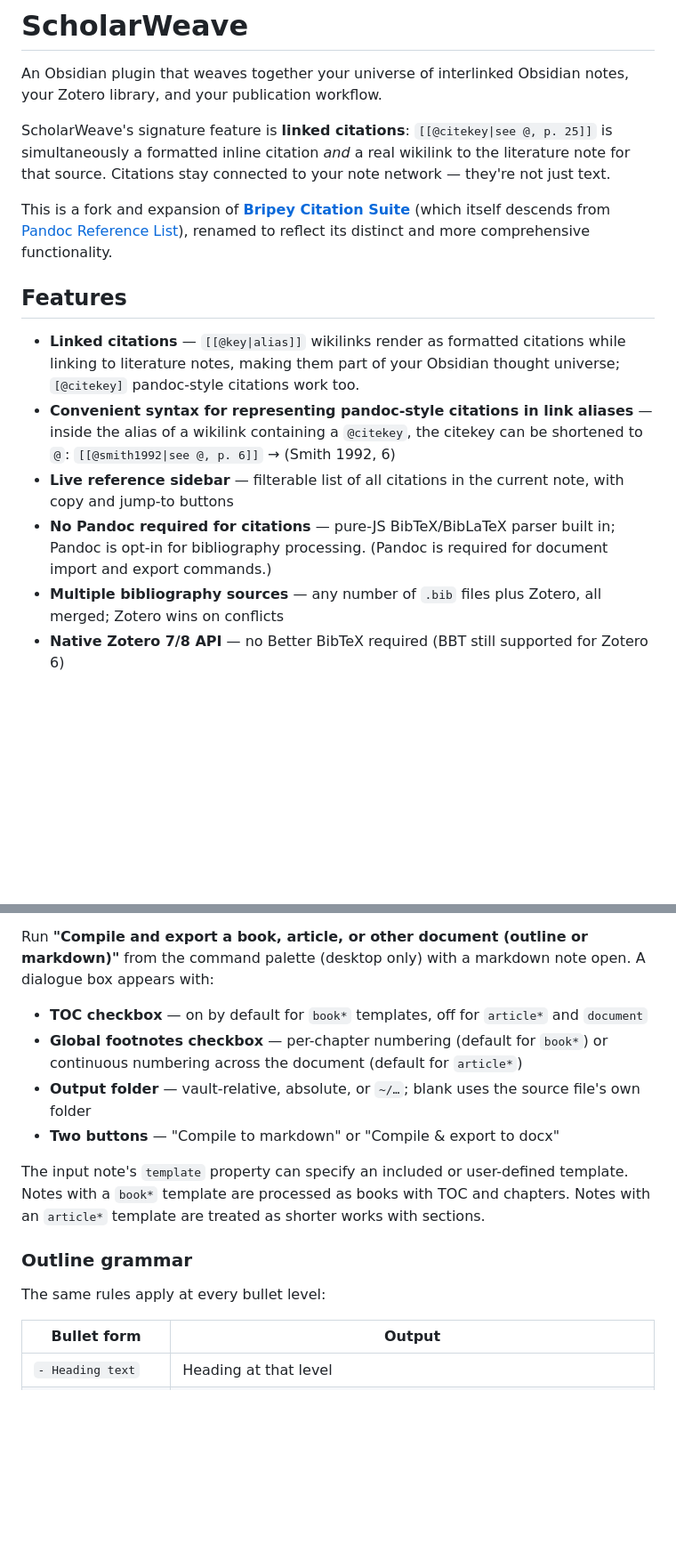
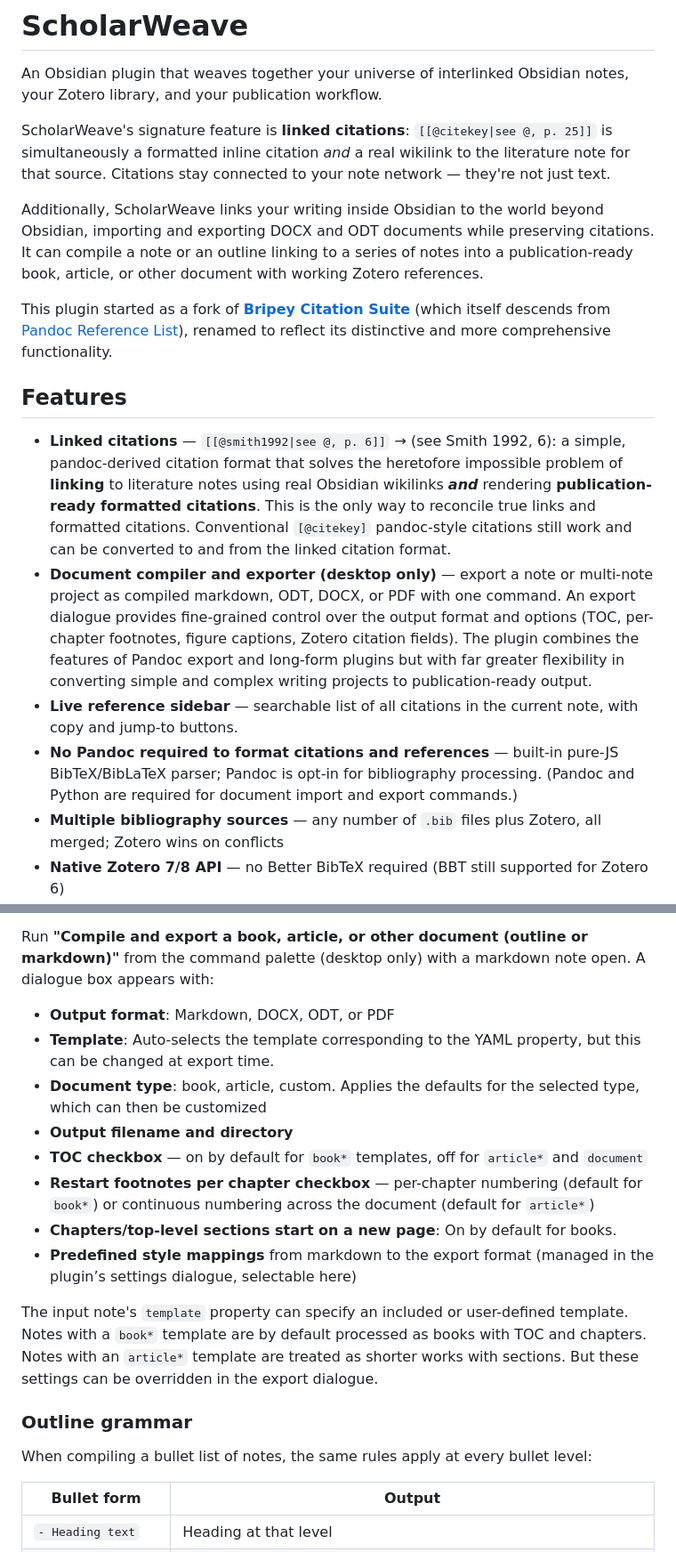
Before and after one commit to nebedaay/ScholarWeave, a Markdown page: README.md, 2 parts joined by grey strips. Shown at 89% size. Drawn GitHub-style; blank space fills up the shorter version.

```diff
--- a/README.md
+++ b/README.md
@@ -4,14 +4,16 @@ An Obsidian plugin that weaves together your universe of interlinked Obsidian no
 
 ScholarWeave's signature feature is **linked citations**: `[[@citekey|see @, p. 25]]` is simultaneously a formatted inline citation *and* a real wikilink to the literature note for that source. Citations stay connected to your note network — they're not just text.
 
-This is a fork and expansion of **[Bripey Citation Suite](https://github.com/112345brian/bripey-citation-suite)** (which itself descends from [Pandoc Reference List](https://github.com/community-archive/obsidian-pandoc-reference-list)), renamed to reflect its distinct and more comprehensive functionality.
+Additionally, ScholarWeave links your writing inside Obsidian to the world beyond Obsidian, importing and exporting DOCX and ODT documents while preserving citations. It can compile a note or an outline linking to a series of notes into a publication-ready book, article, or other document with working Zotero references.
+
+This plugin started as a fork of **[Bripey Citation Suite](https://github.com/112345brian/bripey-citation-suite)** (which itself descends from [Pandoc Reference List](https://github.com/community-archive/obsidian-pandoc-reference-list)), renamed to reflect its distinctive and more comprehensive functionality.
 
 ## Features
 
-- **Linked citations** — `[[@key|alias]]` wikilinks render as formatted citations while linking to literature notes, making them part of your Obsidian thought universe; `[@citekey]` pandoc-style citations work too.
-- **Convenient syntax for representing pandoc-style citations in link aliases** — inside the alias of a wikilink containing a `@citekey`, the citekey can be shortened to `@`: `[[@smith1992|see @, p. 6]]` → (Smith 1992, 6)
-- **Live reference sidebar** — filterable list of all citations in the current note, with copy and jump-to buttons
-- **No Pandoc required for citations** — pure-JS BibTeX/BibLaTeX parser built in; Pandoc is opt-in for bibliography processing. (Pandoc is required for document import and export commands.)
+- **Linked citations** — `[[@smith1992|see @, p. 6]]` → (see Smith 1992, 6): a simple, pandoc-derived citation format that solves the heretofore impossible problem of **linking** to literature notes using real Obsidian wikilinks ***and*** rendering **publication-ready formatted citations**. This is the only way to reconcile true links and formatted citations. Conventional `[@citekey]` pandoc-style citations still work and can be converted to and from the linked citation format.
+- **Document compiler and exporter (desktop only)** — export a note or multi-note project as compiled markdown, ODT, DOCX, or PDF with one command. An export dialogue provides fine-grained control over the output format and options (TOC, per-chapter footnotes, figure captions, Zotero citation fields). The plugin combines the features of Pandoc export and long-form plugins but with far greater flexibility in converting simple and complex writing projects to publication-ready output.
+- **Live reference sidebar** — searchable list of all citations in the current note, with copy and jump-to buttons.
+- **No Pandoc required to format citations and references** — built-in pure-JS BibTeX/BibLaTeX parser; Pandoc is opt-in for bibliography processing. (Pandoc and Python are required for document import and export commands.)
 - **Multiple bibliography sources** — any number of `.bib` files plus Zotero, all merged; Zotero wins on conflicts
 - **Native Zotero 7/8 API** — no Better BibTeX required (BBT still supported for Zotero 6)
 - **Mobile support** — works on iOS and Android; tap citations in reading mode for a bottom-sheet card; long-press in editor mode to view a citation without interrupting editing.
@@ -44,16 +60,20 @@ This plugin includes a command that can export a markdown note or outline that l
 
 Run **"Compile and export a book, article, or other document (outline or markdown)"** from the command palette (desktop only) with a markdown note open. A dialogue box appears with:
 
+- **Output format**: Markdown, DOCX, ODT, or PDF
+- **Template**: Auto-selects the template corresponding to the YAML property, but this can be changed at export time.
+- **Document type**: book, article, custom. Applies the defaults for the selected type, which can then be customized
+- **Output filename and directory**
 - **TOC checkbox** — on by default for `book*` templates, off for `article*` and `document`
-- **Global footnotes checkbox** — per-chapter numbering (default for `book*`) or continuous numbering across the document (default for `article*`)
-- **Output folder** — vault-relative, absolute, or `~/…`; blank uses the source file's own folder
-- **Two buttons** — "Compile to markdown" or "Compile & export to docx"
+- **Restart footnotes per chapter checkbox** — per-chapter numbering (default for `book*`) or continuous numbering across the document (default for `article*`)
+- **Chapters/top-level sections start on a new page**: On by default for books.
+- **Predefined style mappings** from markdown to the export format (managed in the plugin’s settings dialogue, selectable here)
 
-The input note's `template` property can specify an included or user-defined template. Notes with a `book*` template are processed as books with TOC and chapters. Notes with an `article*` template are treated as shorter works with sections.
+The input note's `template` property can specify an included or user-defined template. Notes with a `book*` template are by default processed as books with TOC and chapters. Notes with an `article*` template are treated as shorter works with sections. But these settings can be overridden in the export dialogue.
 
 ### Outline grammar
 
-The same rules apply at every bullet level:
+When compiling a bullet list of notes, the same rules apply at every bullet level:
 
 | Bullet form | Output |
 |---|---|
```
Also changed, not shown: other parts of README.md (+34 -34 lines).
